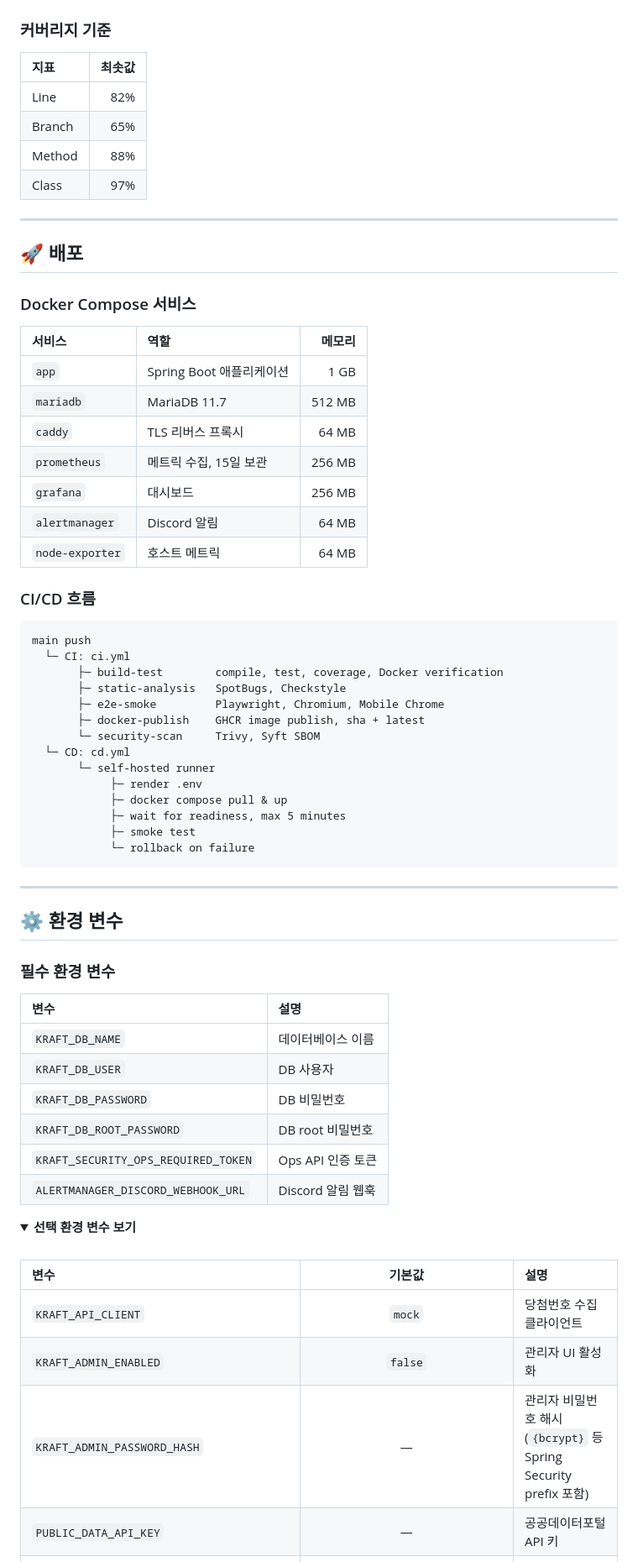
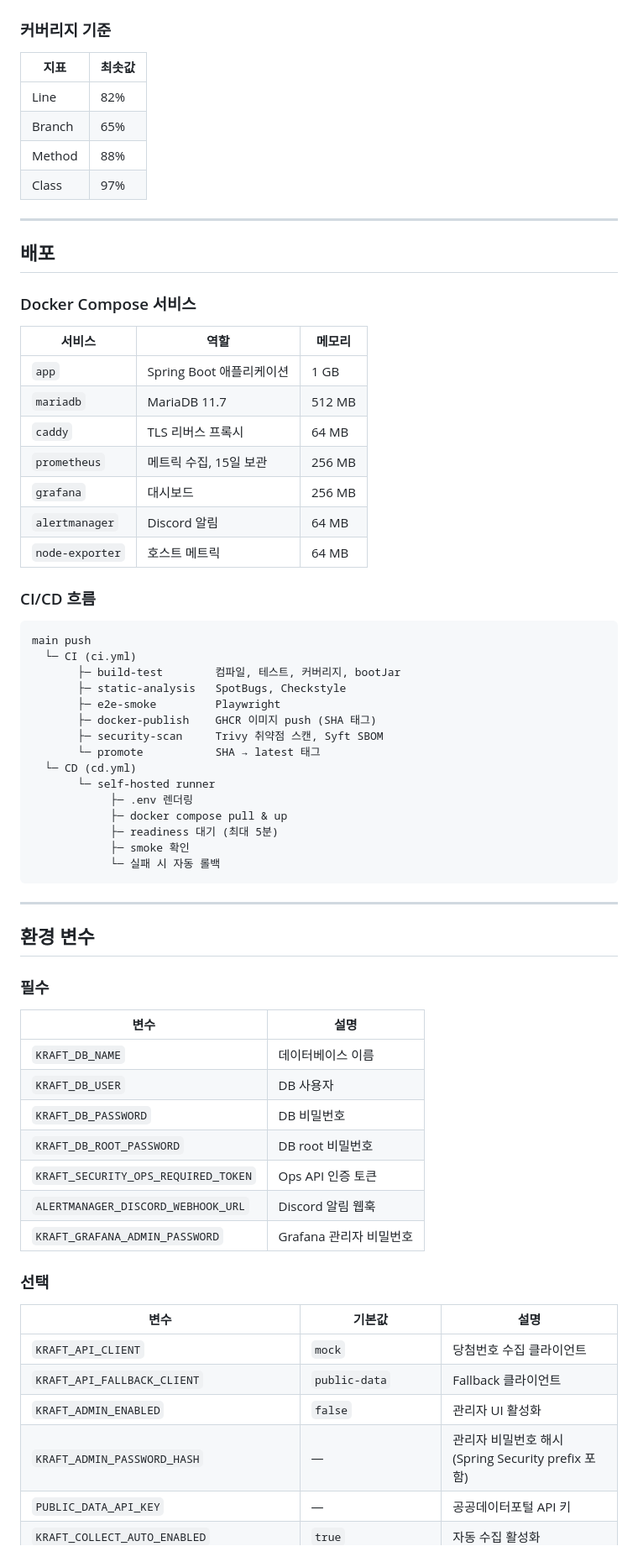
Before and after one commit to portuna85/Kraft, a Markdown page: README.md, the part around one of its changes. Shown at 84% size. GitHub-like rendering; folded sections open.

````diff
--- a/README.md
+++ b/README.md
@@ -288,7 +216,7 @@ npm run test:e2e
 ### 커버리지 기준
 
 | 지표 | 최솟값 |
-|:---|---:|
+|---|---|
 | Line | 82% |
 | Branch | 65% |
 | Method | 88% |
@@ -296,12 +224,12 @@ npm run test:e2e
 
 ---
 
-## 🚀 배포
+## 배포
 
 ### Docker Compose 서비스
 
 | 서비스 | 역할 | 메모리 |
-|:---|:---|---:|
+|---|---|---|
 | `app` | Spring Boot 애플리케이션 | 1 GB |
 | `mariadb` | MariaDB 11.7 | 512 MB |
 | `caddy` | TLS 리버스 프록시 | 64 MB |
@@ -312,47 +240,47 @@ npm run test:e2e
 
 ### CI/CD 흐름
 
-```text
+```
 main push
-  └─ CI: ci.yml
-       ├─ build-test        compile, test, coverage, Docker verification
+  └─ CI (ci.yml)
+       ├─ build-test        컴파일, 테스트, 커버리지, bootJar
        ├─ static-analysis   SpotBugs, Checkstyle
-       ├─ e2e-smoke         Playwright, Chromium, Mobile Chrome
-       ├─ docker-publish    GHCR image publish, sha + latest
-       └─ security-scan     Trivy, Syft SBOM
-  └─ CD: cd.yml
+       ├─ e2e-smoke         Playwright
+       ├─ docker-publish    GHCR 이미지 push (SHA 태그)
+       ├─ security-scan     Trivy 취약점 스캔, Syft SBOM
+       └─ promote           SHA → latest 태그
+  └─ CD (cd.yml)
        └─ self-hosted runner
-            ├─ render .env
+            ├─ .env 렌더링
             ├─ docker compose pull & up
-            ├─ wait for readiness, max 5 minutes
-            ├─ smoke test
-            └─ rollback on failure
+            ├─ readiness 대기 (최대 5분)
+            ├─ smoke 확인
+            └─ 실패 시 자동 롤백
 ```
 
 ---
 
-## ⚙️ 환경 변수
+## 환경 변수
 
-### 필수 환경 변수
+### 필수
 
 | 변수 | 설명 |
-|:---|:---|
+|---|---|
 | `KRAFT_DB_NAME` | 데이터베이스 이름 |
 | `KRAFT_DB_USER` | DB 사용자 |
 | `KRAFT_DB_PASSWORD` | DB 비밀번호 |
 | `KRAFT_DB_ROOT_PASSWORD` | DB root 비밀번호 |
 | `KRAFT_SECURITY_OPS_REQUIRED_TOKEN` | Ops API 인증 토큰 |
 | `ALERTMANAGER_DISCORD_WEBHOOK_URL` | Discord 알림 웹훅 |
+| `KRAFT_GRAFANA_ADMIN_PASSWORD` | Grafana 관리자 비밀번호 |
 
-<details>
-<summary><strong>선택 환경 변수 보기</strong></summary>
-
-<br>
+### 선택
 
 | 변수 | 기본값 | 설명 |
-|:---|:---:|:---|
+|---|---|---|
 | `KRAFT_API_CLIENT` | `mock` | 당첨번호 수집 클라이언트 |
+| `KRAFT_API_FALLBACK_CLIENT` | `public-data` | Fallback 클라이언트 |
 | `KRAFT_ADMIN_ENABLED` | `false` | 관리자 UI 활성화 |
-| `KRAFT_ADMIN_PASSWORD_HASH` | — | 관리자 비밀번호 해시 (`{bcrypt}` 등 Spring Security prefix 포함) |
+| `KRAFT_ADMIN_PASSWORD_HASH` | — | 관리자 비밀번호 해시 (Spring Security prefix 포함) |
 | `PUBLIC_DATA_API_KEY` | — | 공공데이터포털 API 키 |
 | `KRAFT_COLLECT_AUTO_ENABLED` | `true` | 자동 수집 활성화 |
````
Also changed, not shown: other parts of README.md (+99 -187 lines).
